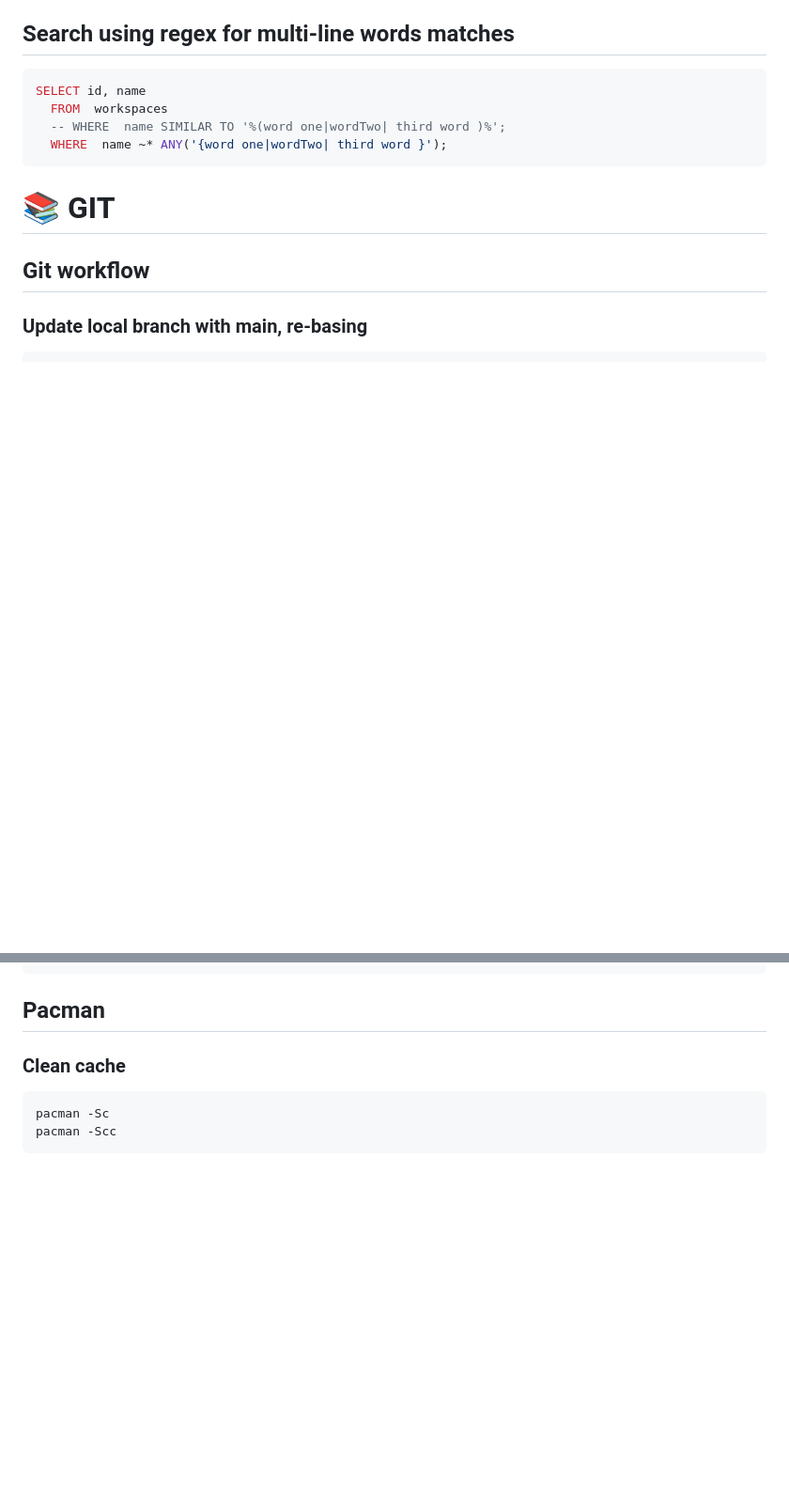
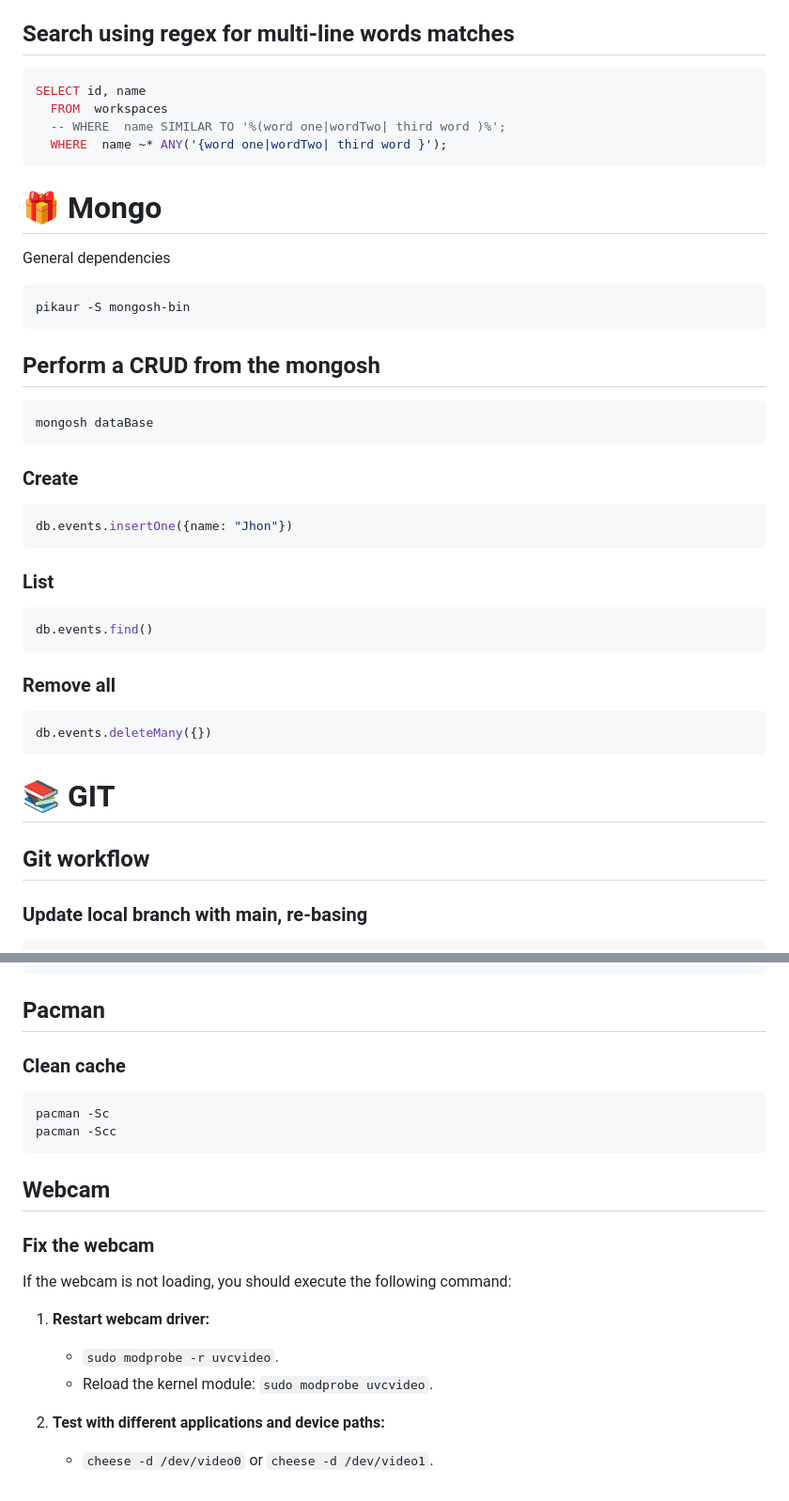
Before and after one commit to aemonge/aemonge, a Markdown page: cheatsheet.md, 2 parts joined by grey strips. Shown: that part at 94% size. Drawn GitHub-style; blank space fills up the shorter version.

Commit message:
doc(python/mongo): MongoDB quick tools

````diff
--- a/cheatsheet.md
+++ b/cheatsheet.md
@@ -401,6 +401,40 @@ SELECT id, name
   WHERE  name ~* ANY('{word one|wordTwo| third word }');
 ```
 
+# 🎁 Mongo
+
+General dependencies
+
+```bash
+pikaur -S mongosh-bin
+```
+
+## Perform a CRUD from the mongosh
+
+```bash
+mongosh dataBase
+```
+
+
+### Create
+
+```python
+db.events.insertOne({name: "Jhon"})
+```
+
+### List
+
+```python
+db.events.find()
+```
+
+### Remove all
+
+```python
+db.events.deleteMany({})
+```
+
+
 # 📚 GIT
 
 ## Git workflow
@@ -2237,3 +2272,15 @@ sudo du -hs /{var,etc}/* | sort -h
 pacman -Sc
 pacman -Scc
 ```
+## Webcam
+
+### Fix the webcam
+
+If the webcam is not loading, you should execute the following command:
+
+1. **Restart webcam driver:**
+   - `sudo modprobe -r uvcvideo`.
+   - Reload the kernel module: `sudo modprobe uvcvideo`.
+
+2. **Test with different applications and device paths:**
+   - `cheese -d /dev/video0` or `cheese -d /dev/video1`.
````
Also changed, not shown: other parts of cheatsheet.md (+1 -0 lines).
